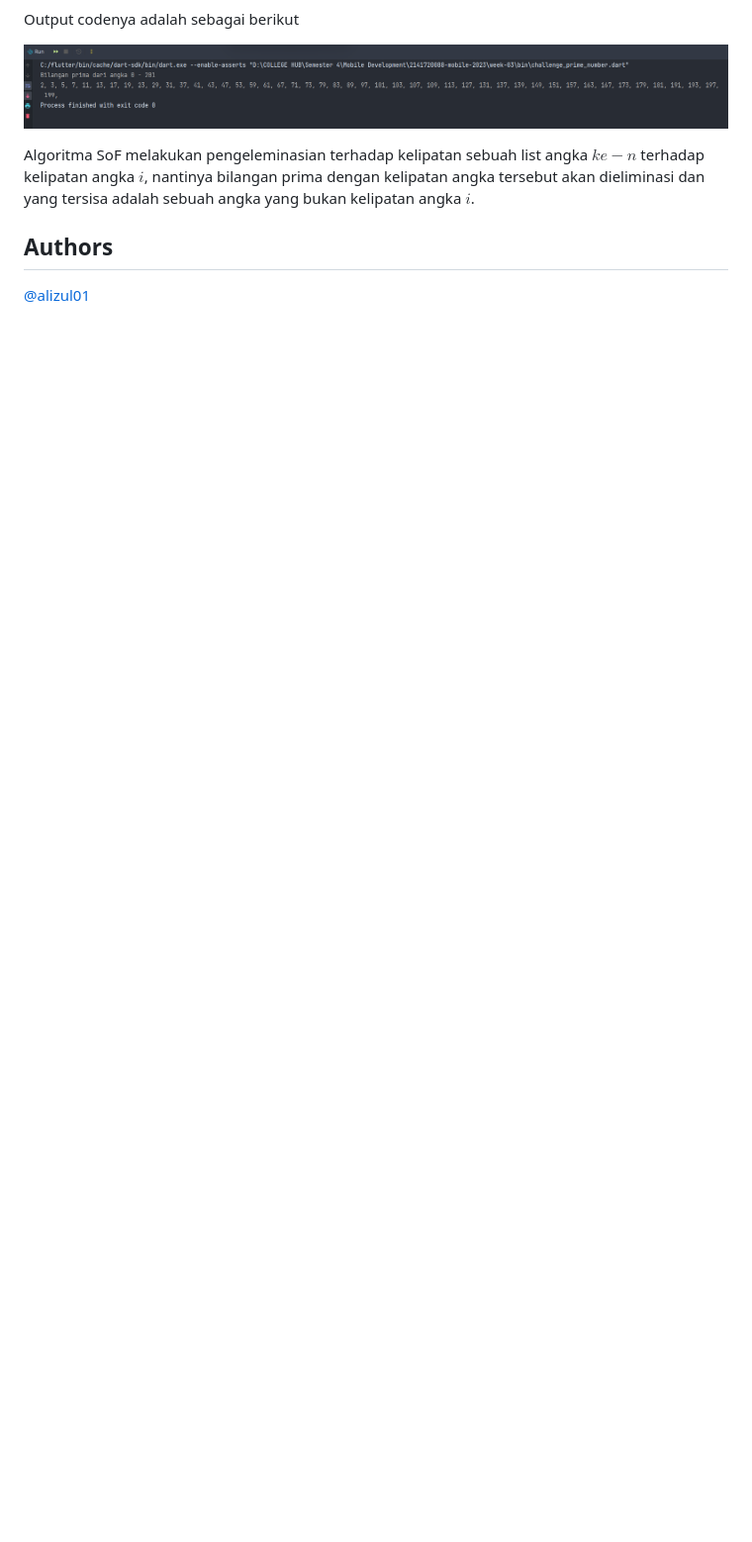
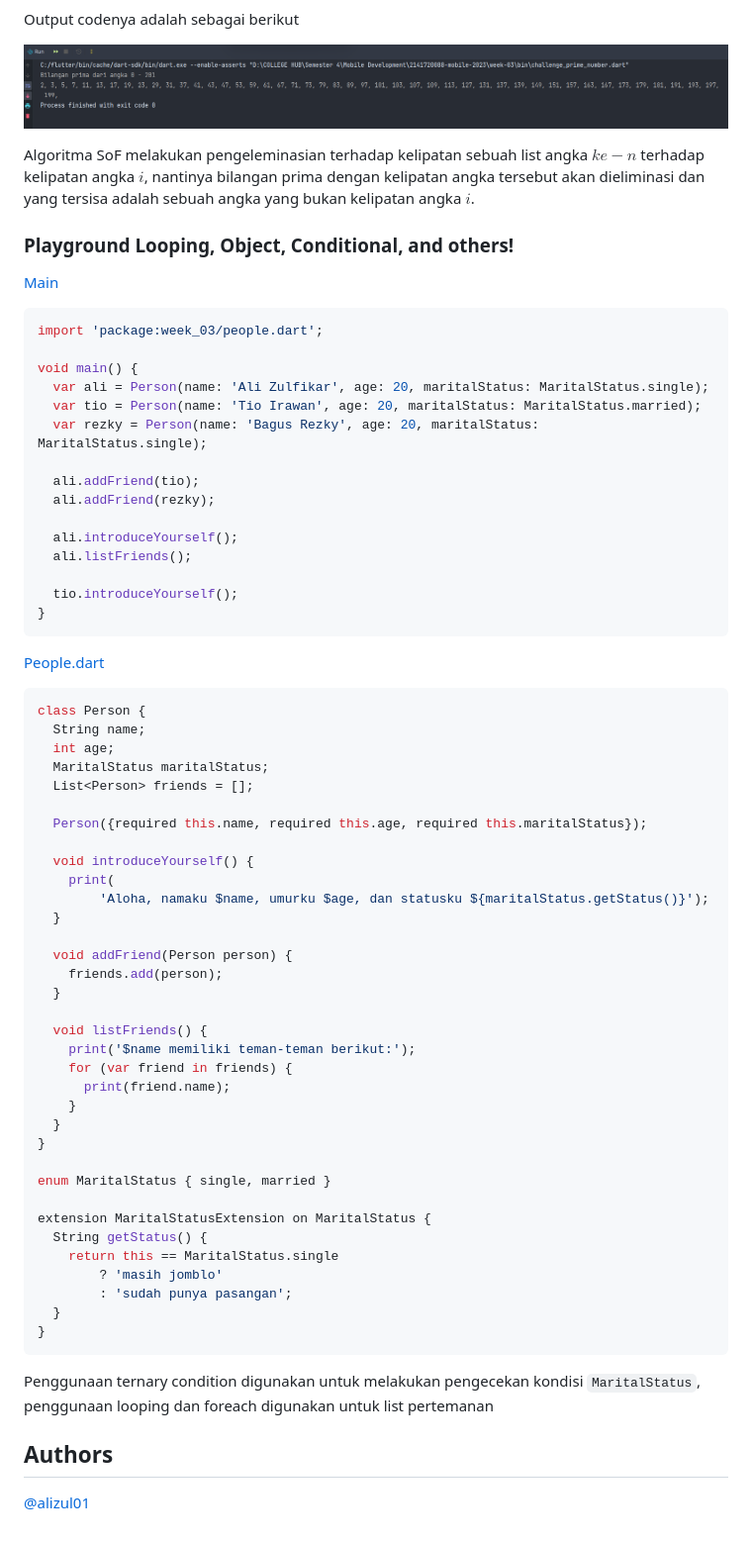
Before and after one commit to alizul01/2141720088-mobile-2023, a Markdown page: week-03/README.md, the part around the change. Shown: that part at 99% size. Drawn GitHub-style; blank space fills up the shorter version.

Commit message:
add playground

````diff
--- a/week-03/README.md
+++ b/week-03/README.md
@@ -61,6 +61,70 @@ Output codenya adalah sebagai berikut
 
 Algoritma SoF melakukan pengeleminasian terhadap kelipatan sebuah list angka $ke-n$ terhadap kelipatan angka $i$, nantinya bilangan prima dengan kelipatan angka tersebut akan dieliminasi dan yang tersisa adalah sebuah angka yang bukan kelipatan angka $i$.
 
+
+### Playground Looping, Object, Conditional, and others!
+
+[Main](bin/week_03.dart)
+
+```dart
+import 'package:week_03/people.dart';
+
+void main() {
+  var ali = Person(name: 'Ali Zulfikar', age: 20, maritalStatus: MaritalStatus.single);
+  var tio = Person(name: 'Tio Irawan', age: 20, maritalStatus: MaritalStatus.married);
+  var rezky = Person(name: 'Bagus Rezky', age: 20, maritalStatus: MaritalStatus.single);
+
+  ali.addFriend(tio);
+  ali.addFriend(rezky);
+
+  ali.introduceYourself();
+  ali.listFriends();
+
+  tio.introduceYourself();
+}
+```
+
+[People.dart](lib/people.dart)
+
+```dart
+class Person {
+  String name;
+  int age;
+  MaritalStatus maritalStatus;
+  List<Person> friends = [];
+
+  Person({required this.name, required this.age, required this.maritalStatus});
+
+  void introduceYourself() {
+    print(
+        'Aloha, namaku $name, umurku $age, dan statusku ${maritalStatus.getStatus()}');
+  }
+
+  void addFriend(Person person) {
+    friends.add(person);
+  }
+
+  void listFriends() {
+    print('$name memiliki teman-teman berikut:');
+    for (var friend in friends) {
+      print(friend.name);
+    }
+  }
+}
+
+enum MaritalStatus { single, married }
+
+extension MaritalStatusExtension on MaritalStatus {
+  String getStatus() {
+    return this == MaritalStatus.single
+        ? 'masih jomblo'
+        : 'sudah punya pasangan';
+  }
+}
+```
+
+Penggunaan ternary condition digunakan untuk melakukan pengecekan kondisi `MaritalStatus`, penggunaan looping dan foreach digunakan untuk list pertemanan
+
 ## Authors
 
 [@alizul01](https://www.github.com/alizul01)
````
Also changed, not shown: week-03/assets/playground_code.png (added).
